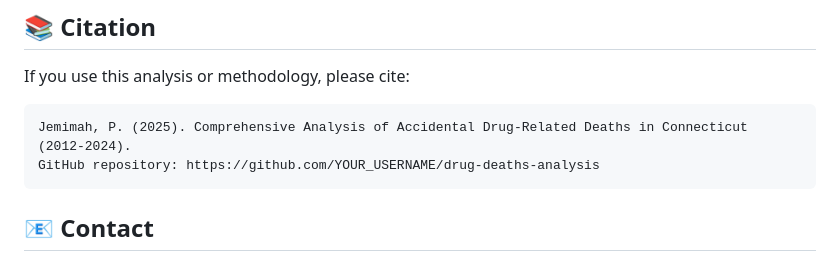
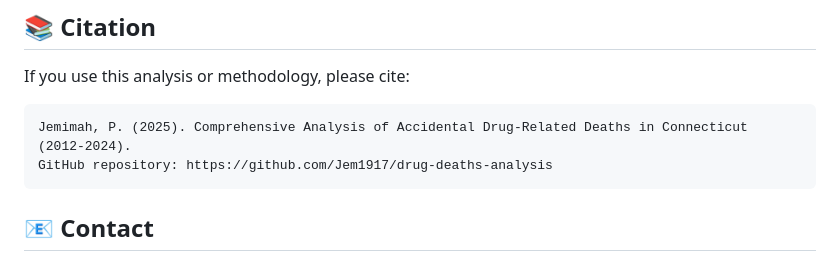
Before and after one commit to Jem1917/drug-deaths-analysis-ct, a Markdown page: README.md, the part around the change. Drawn GitHub-style.

Commit message:
Update README with project details and findings

````diff
--- a/README.md
+++ b/README.md
@@ -133,7 +133,7 @@ This project is licensed under the MIT License - see the [LICENSE](LICENSE) file
 If you use this analysis or methodology, please cite:
 ```
 Jemimah, P. (2025). Comprehensive Analysis of Accidental Drug-Related Deaths in Connecticut (2012-2024).
-GitHub repository: https://github.com/YOUR_USERNAME/drug-deaths-analysis
+GitHub repository: https://github.com/Jem1917/drug-deaths-analysis
 ```
 
 ## 📧 Contact
````
